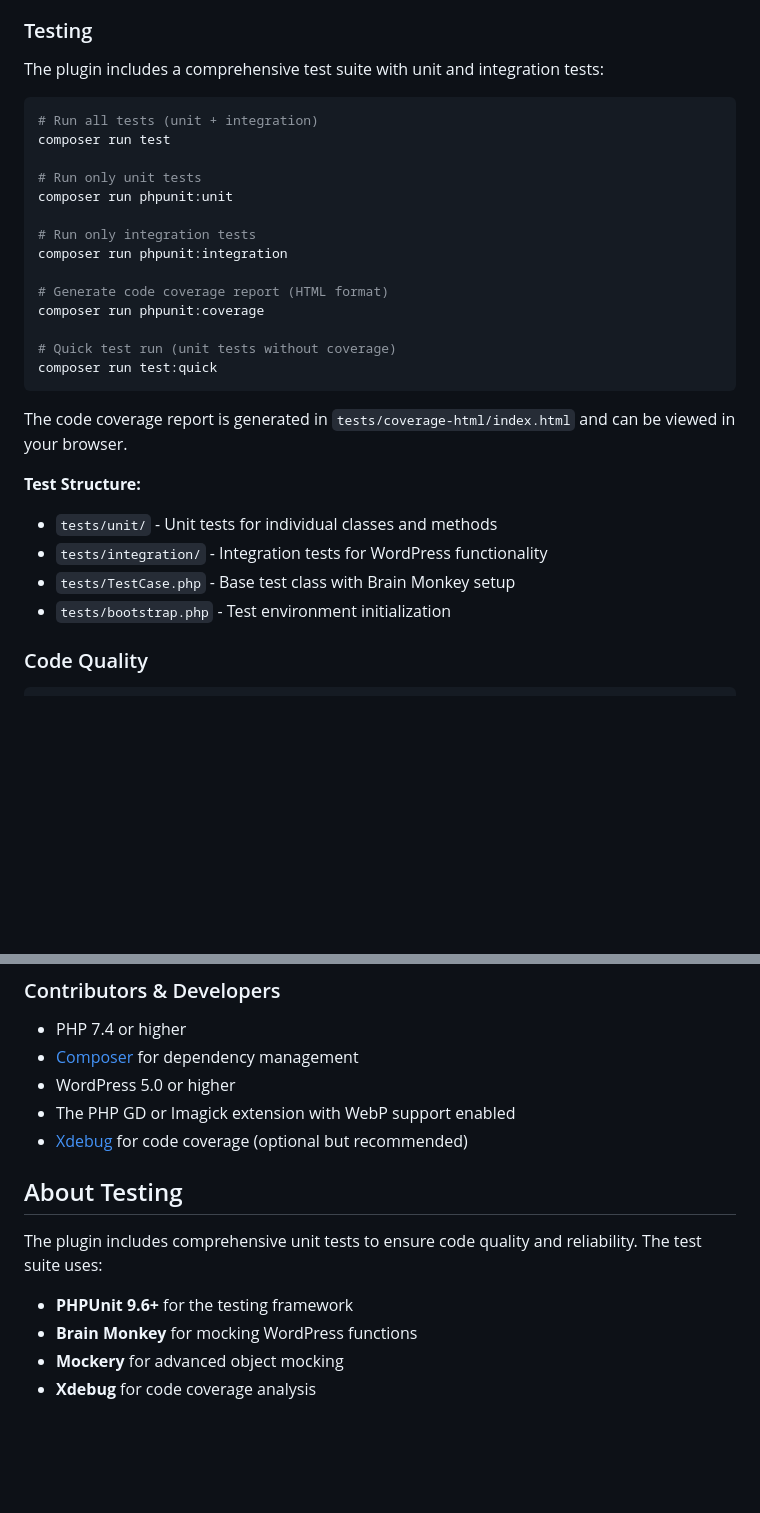
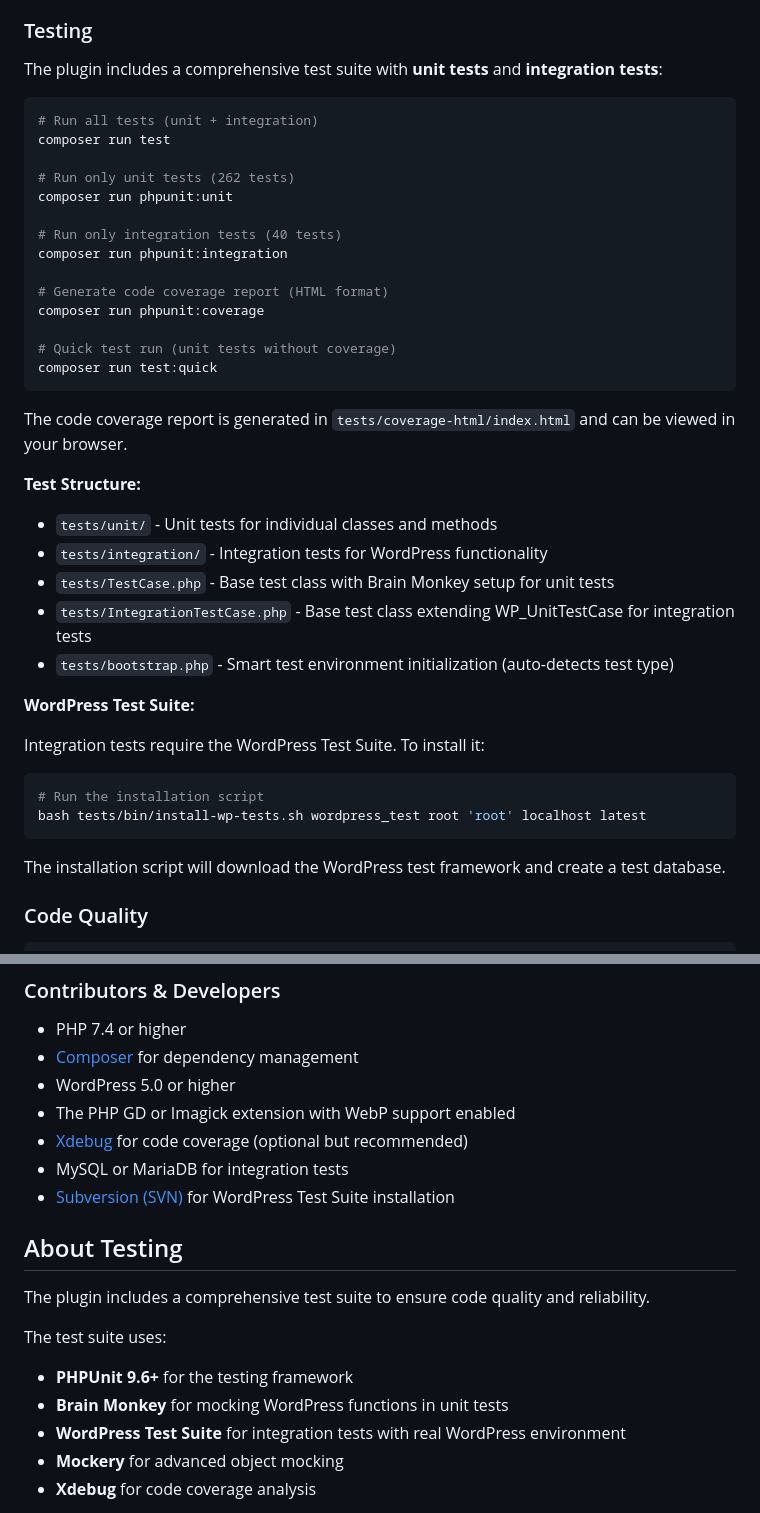
Before and after one commit to PierreHunout/convert-to-webp-lite, a Markdown page: README.md, 2 parts joined by grey strips. Rendered like a GitHub page; blank space fills up the shorter version.

````diff
--- a/README.md
+++ b/README.md
@@ -43,16 +43,16 @@ This will install development dependencies including:
 
 ### Testing
 
-The plugin includes a comprehensive test suite with unit and integration tests:
+The plugin includes a comprehensive test suite with **unit tests** and **integration tests**:
 
 ```bash
 # Run all tests (unit + integration)
 composer run test
 
-# Run only unit tests
+# Run only unit tests (262 tests)
 composer run phpunit:unit
 
-# Run only integration tests
+# Run only integration tests (40 tests)
 composer run phpunit:integration
 
 # Generate code coverage report (HTML format)
@@ -68,8 +68,20 @@ The code coverage report is generated in `tests/coverage-html/index.html` and ca
 
 - `tests/unit/` - Unit tests for individual classes and methods
 - `tests/integration/` - Integration tests for WordPress functionality
-- `tests/TestCase.php` - Base test class with Brain Monkey setup
-- `tests/bootstrap.php` - Test environment initialization
+- `tests/TestCase.php` - Base test class with Brain Monkey setup for unit tests
+- `tests/IntegrationTestCase.php` - Base test class extending WP_UnitTestCase for integration tests
+- `tests/bootstrap.php` - Smart test environment initialization (auto-detects test type)
+
+**WordPress Test Suite:**
+
+Integration tests require the WordPress Test Suite. To install it:
+
+```bash
+# Run the installation script
+bash tests/bin/install-wp-tests.sh wordpress_test root 'root' localhost latest
+```
+
+The installation script will download the WordPress test framework and create a test database.
 
 ### Code Quality
 
@@ -112,13 +124,18 @@ The plugin uses PSR-4 autoloading for better code organization:
 - WordPress 5.0 or higher
 - The PHP GD or Imagick extension with WebP support enabled
 - [Xdebug](https://xdebug.org/) for code coverage (optional but recommended)
+- MySQL or MariaDB for integration tests
+- [Subversion (SVN)](https://subversion.apache.org/) for WordPress Test Suite installation
 
 ## About Testing
 
-The plugin includes comprehensive unit tests to ensure code quality and reliability. The test suite uses:
+The plugin includes a comprehensive test suite to ensure code quality and reliability.
+
+The test suite uses:
 
 - **PHPUnit 9.6+** for the testing framework
-- **Brain Monkey** for mocking WordPress functions
+- **Brain Monkey** for mocking WordPress functions in unit tests
+- **WordPress Test Suite** for integration tests with real WordPress environment
 - **Mockery** for advanced object mocking
 - **Xdebug** for code coverage analysis
 
````
